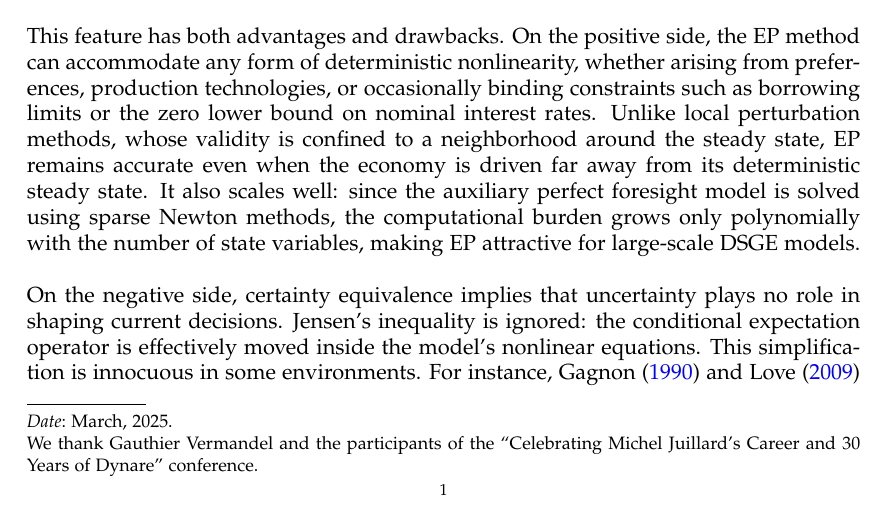
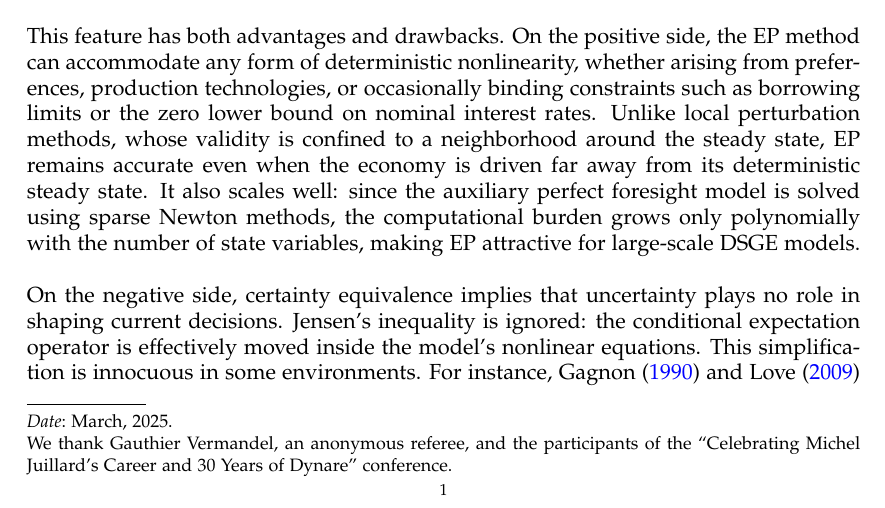
Before and after one commit to stepan-a/ep-mj-30-years, a LaTeX paper (tex/wp/sep.tex): part of page 1 of 31, cut so that both start at the same text. Compiled offline with LaTeX, dvips and Ghostscript; a LaTeX package or settings file that is missing is left out.

Commit message:
Update thanks.

```diff
--- a/tex/wp/sep.tex
+++ b/tex/wp/sep.tex
@@ -173,8 +173,7 @@
 
 \author[S. Adjemian]{Stéphane Adjemian}\address{Université du Mans and Dynare team}\email{stephane@adjemian.eu}
 \author[M. Juillard]{Michel Juillard}\address{Dynare team}\email{michel.juillard@mjui.fr}
-\thanks{We thank Gauthier Vermandel and the participants of the “Celebrating Michel Juillard’s Career and 30 Years of Dynare”
-   conference.}
+\thanks{We thank Gauthier Vermandel, an anonymous referee, and the participants of the “Celebrating Michel Juillard’s Career and 30 Years of Dynare” conference.}
 
 \title[Stochastic Extended Path]{Stochastic Extended Path}\thanks{}
 \date{March, 2025}
```
